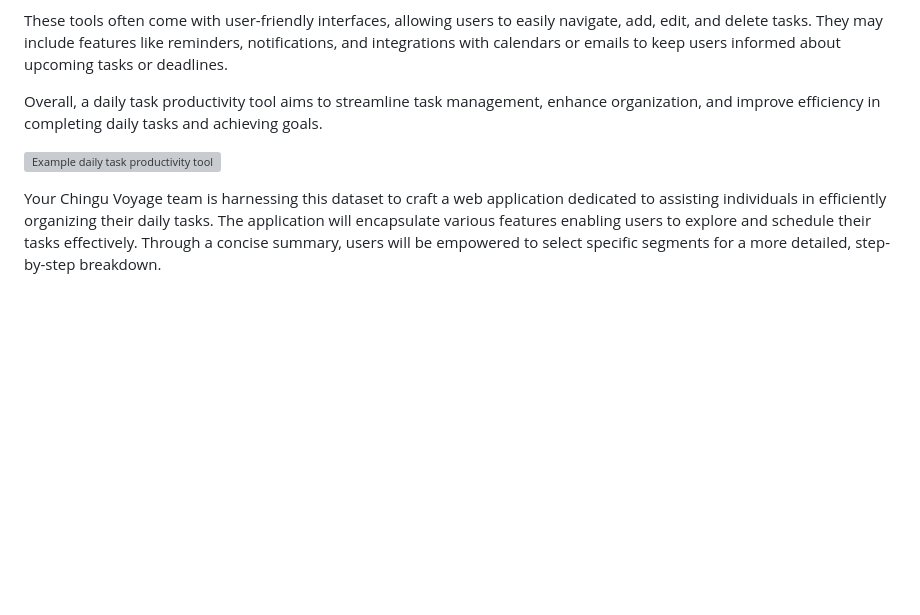
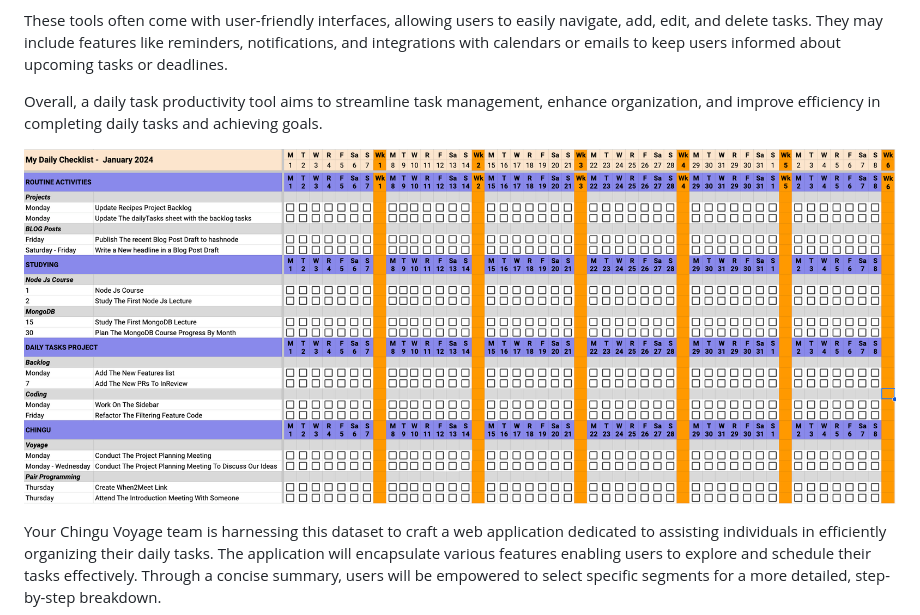
Before and after one commit to chingu-voyages/voyage-project-tier1-dailytasks, a Markdown page: README.md, the part around the change. Rendered like a GitHub page; pictures changed too: assets/daily_productivity_sample_ui.png (added); blank space fills up the shorter version; grey boxes are pictures that could not be loaded.

Commit message:
Feature: Update to add example UI image

```diff
--- a/README.md
+++ b/README.md
@@ -19,7 +19,7 @@ These tools often come with user-friendly interfaces, allowing users to easily n
 
 Overall, a daily task productivity tool aims to streamline task management, enhance organization, and improve efficiency in completing daily tasks and achieving goals.
 
-![Example daily task productivity tool](./assets/daily_productivity_tool.png)
+![Example daily task productivity tool](./assets/daily_productivity_sample_ui.png)
 
 Your Chingu Voyage team is harnessing this dataset to craft a web application dedicated to assisting individuals in efficiently organizing their daily tasks. The application will encapsulate various features enabling users to explore and schedule their tasks effectively. Through a concise summary, users will be empowered to select specific segments for a more detailed, step-by-step breakdown.
 
```
